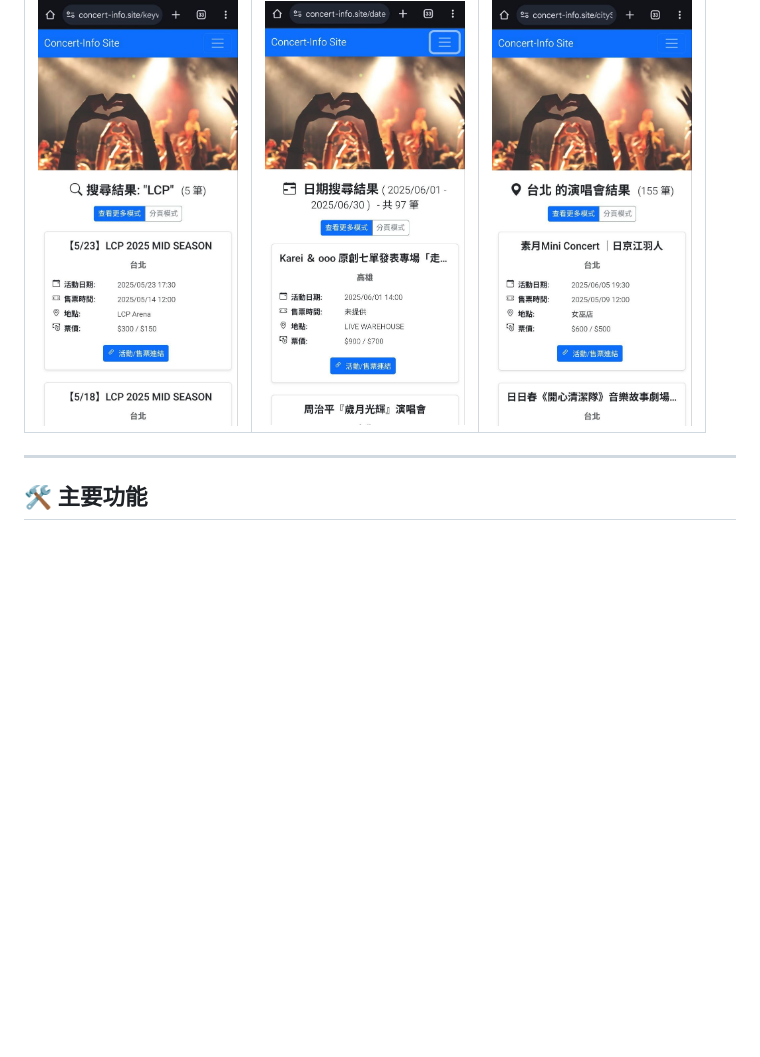
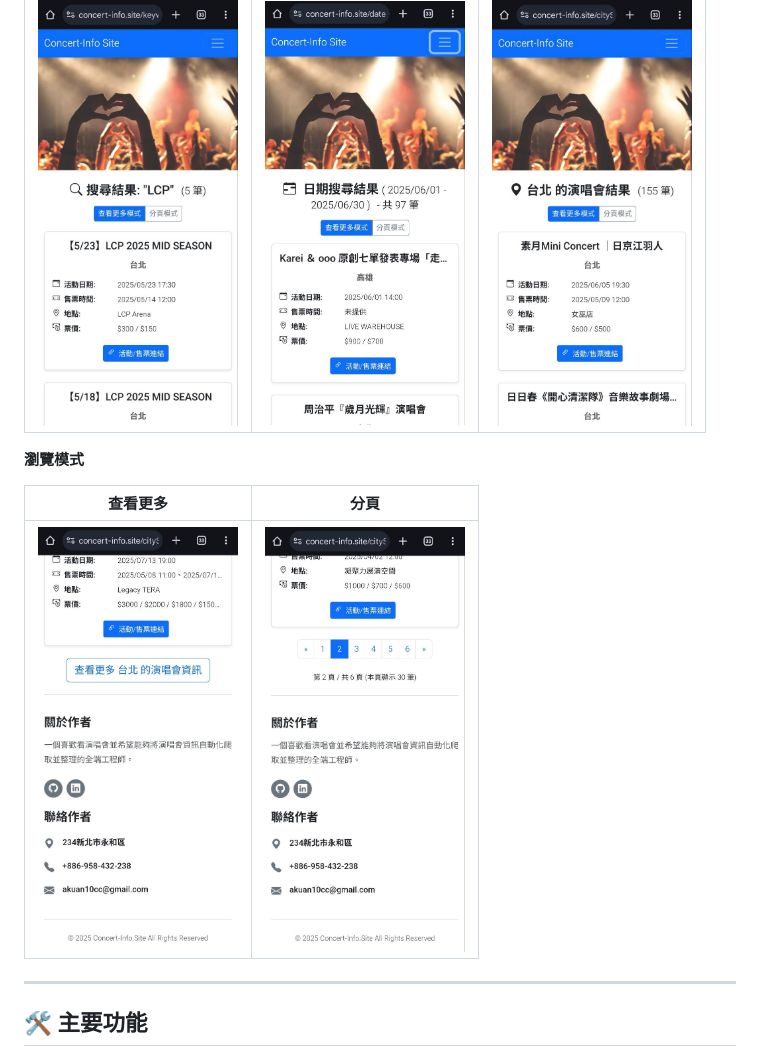
Before and after one commit to akuan1997/ConcertWeb-FullStack-Angular-Express, a Markdown page: README.md, the part around the change printed below. Drawn GitHub-style; blank space fills up the shorter version.

```diff
--- a/README.md
+++ b/README.md
@@ -79,6 +68,13 @@ Ubuntu) 伺服器上，透過 Docker Hub 進行映像檔管理。
 | 關鍵字搜尋 | 日期搜尋 | 城市搜尋  |
 |---|---|---|
 | <img src="./result-images/mobile_keyword_search.jpg" alt="行動版首頁封面" width="200"> | <img src="./result-images/mobile_date_search.jpg" alt="行動版近期售票" width="200"> | <img src="./result-images/mobile_city_selection.jpg" alt="行動版導覽列" width="200"> |
+
+**瀏覽模式**
+
+| 查看更多 | 分頁 |
+|---|---|
+| <img src="./result-images/mobile_different_view_more.jpg" alt="行動版首頁封面" width="200"> | <img src="./result-images/mobile_different_view_page.jpg" alt="行動版近期售票" width="200"> |
+
 ---
 
 ## 🛠️ 主要功能
```
Also changed, not shown: other parts of README.md (+0 -11 lines).
